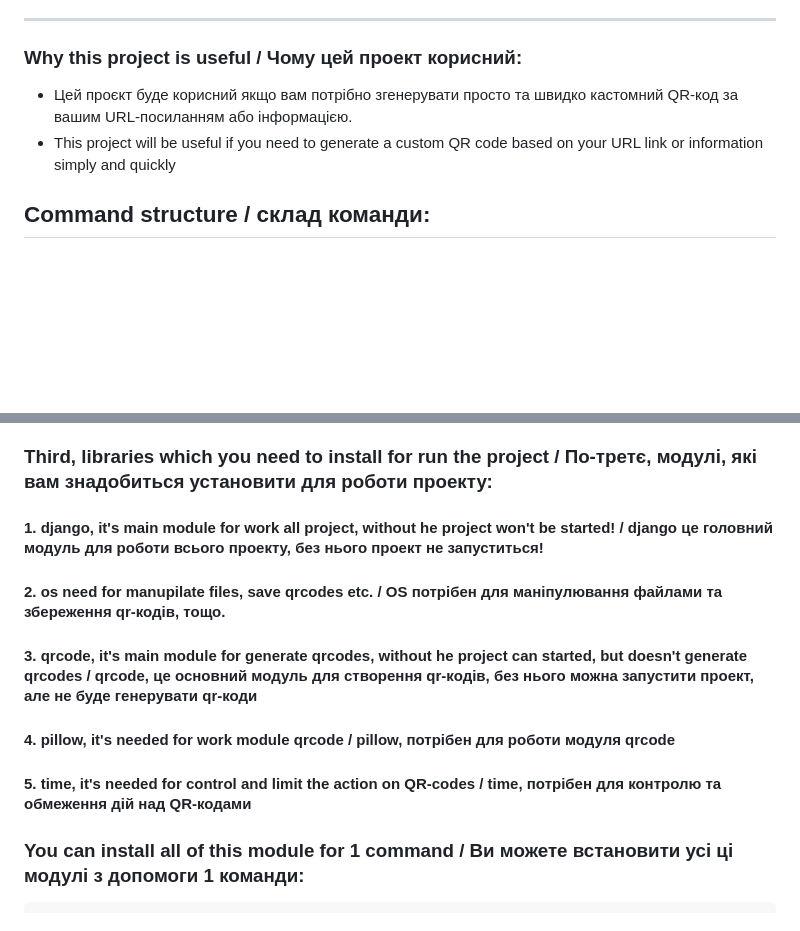
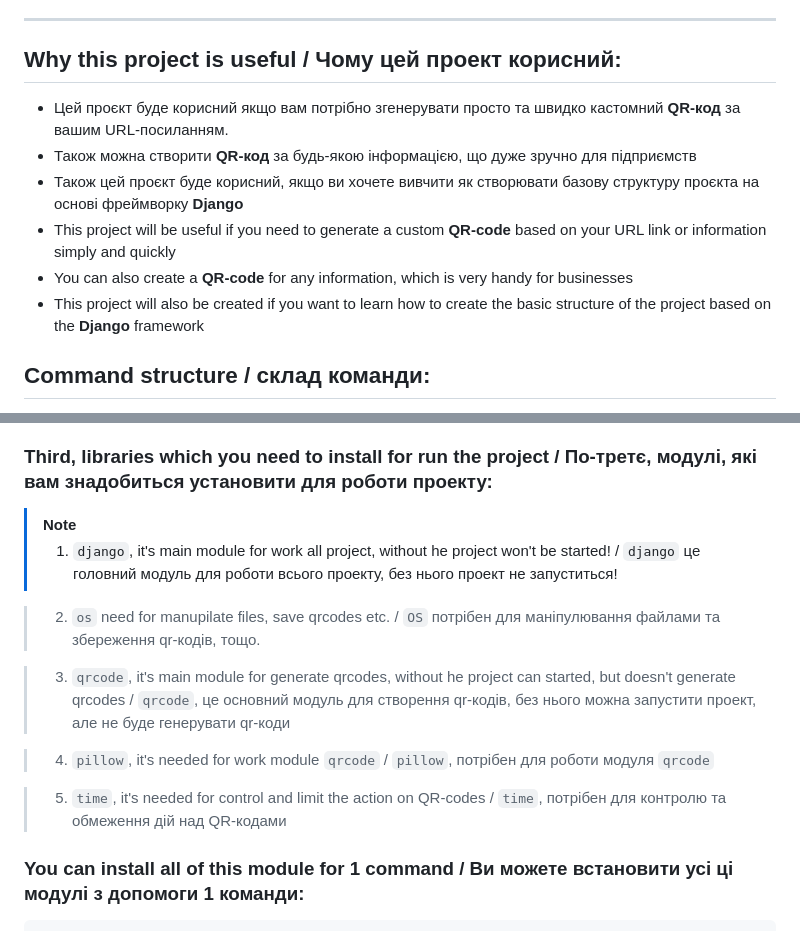
Before and after one commit to kosheltimur/QRcode, a Markdown page: README.md, 2 parts joined by grey strips. Rendered like a GitHub page; blank space fills up the shorter version.

````diff
--- a/README.md
+++ b/README.md
@@ -29,9 +29,13 @@
 - Saves every qr-code who was created by user / Зберігає кожжний QR-код який був створений користувачем
 - Control and limit the action of the QR-code / Контролює й обмежує дії с QR-кодом
 ____
-### Why this project is useful / Чому цей проект корисний:
-- Цей проєкт буде корисний якщо вам потрібно згенерувати просто та швидко кастомний QR-код за вашим URL-посиланням або інформацією.
-- This project will be useful if you need to generate a custom QR code based on your URL link or information simply and quickly
+## Why this project is useful / Чому цей проект корисний:
+- Цей проєкт буде корисний якщо вам потрібно згенерувати просто та швидко кастомний __QR-код__ за вашим URL-посиланням.
+- Також можна створити __QR-код__ за будь-якою інформацією, що дуже зручно для підприємств
+- Також цей проєкт буде корисний, якщо ви хочете вивчити як створювати базову структуру проєкта на основі фреймворку __Django__
+- This project will be useful if you need to generate a custom __QR-code__ based on your URL link or information simply and quickly
+- You can also create a __QR-code__ for any information, which is very handy for businesses
+- This project will also be created if you want to learn how to create the basic structure of the project based on the __Django__ framework
 ## Command structure / склад команди:
 - Illya Shramko / Ілля Шрамко (Team Lead) [github.com/IllyaShramko](https://github.com/IllyaShramko/QRcode-Aqua)
 - Timur Koshel' / Тимур Кошель [github.com/kosheltimur](https://github.com/kosheltimur/QRcode)
@@ -196,11 +200,16 @@ python3 -m venv venv
 source venv/bin/activate
 ```
 ### Third, libraries which you need to install for run the project / По-третє, модулі, які вам знадобиться установити для роботи проекту:
-#### 1. django, it's main module for work all project, without he project won't be started! / django це головний модуль для роботи всього проекту, без нього проект не запуститься!
-#### 2. os need for manupilate files, save qrcodes etc. / OS потрібен для маніпулювання файлами та збереження qr-кодів, тощо.
-#### 3. qrcode, it's main module for generate qrcodes, without he project can started, but doesn't generate qrcodes / qrcode, це основний модуль для створення qr-кодів, без нього можна запустити проект, але не буде генерувати qr-коди
-#### 4. pillow, it's needed for work module qrcode / pillow, потрібен для роботи модуля qrcode
-#### 5. time, it's needed for control and limit the action on QR-codes / time, потрібен для контролю та обмеження дій над QR-кодами
+> [!NOTE]
+> 1. `django`, it's main module for work all project, without he project won't be started! / `django` це головний модуль для роботи всього проекту, без нього проект не запуститься!
+
+> 2. `os` need for manupilate files, save qrcodes etc. / `OS` потрібен для маніпулювання файлами та збереження qr-кодів, тощо.
+
+> 3. `qrcode`, it's main module for generate qrcodes, without he project can started, but doesn't generate qrcodes / `qrcode`, це основний модуль для створення qr-кодів, без нього можна запустити проект, але не буде генерувати qr-коди
+
+> 4. `pillow`, it's needed for work module `qrcode` / `pillow`, потрібен для роботи модуля `qrcode`
+
+> 5. `time`, it's needed for control and limit the action on QR-codes / `time`, потрібен для контролю та обмеження дій над QR-кодами
 ### You can install all of this module for 1 command / Ви можете встановити усі ці модулі з допомоги 1 команди:
 ```
 pip install -r requirements.txt
````
Also changed, not shown: other parts of README.md (+2 -2 lines).
